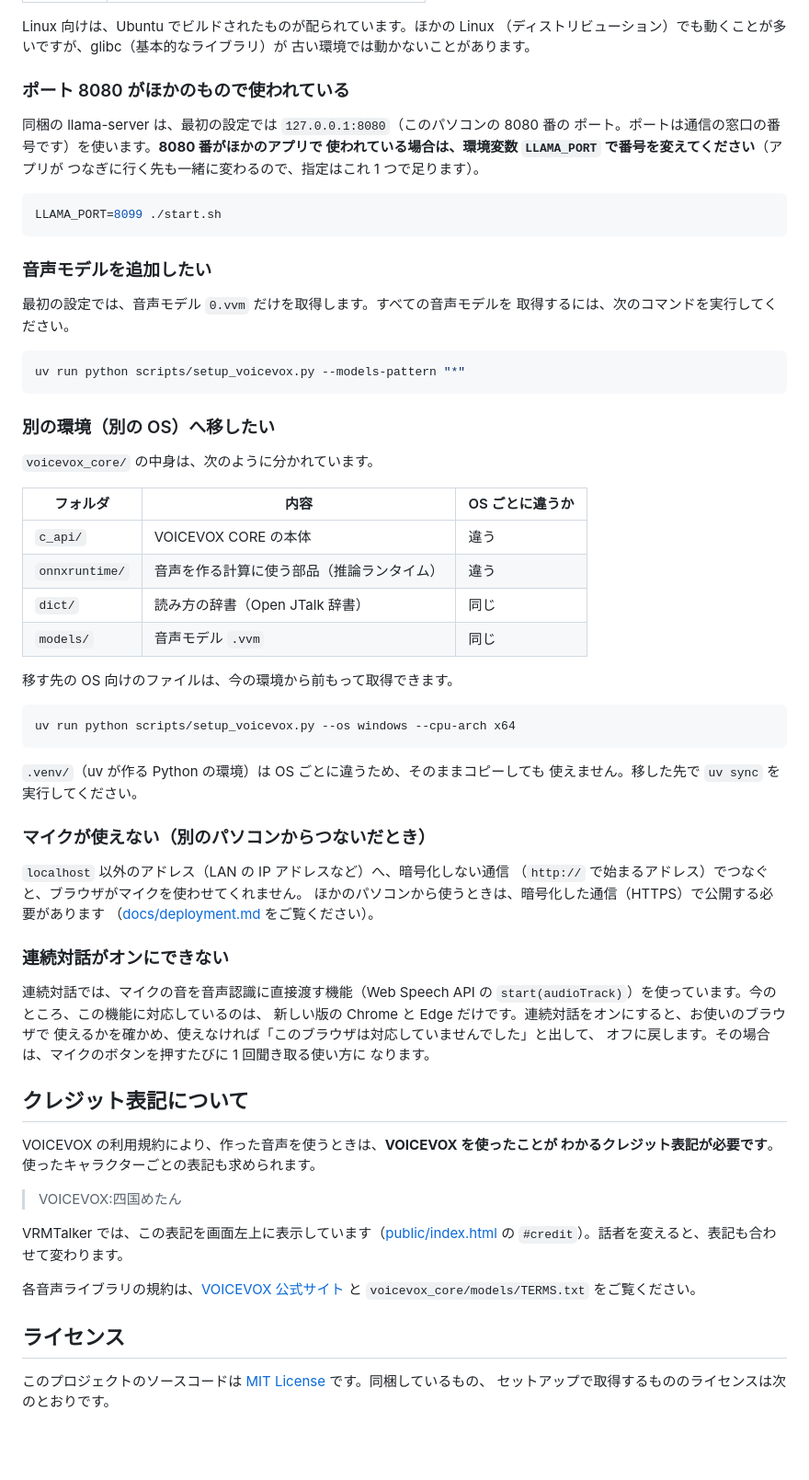
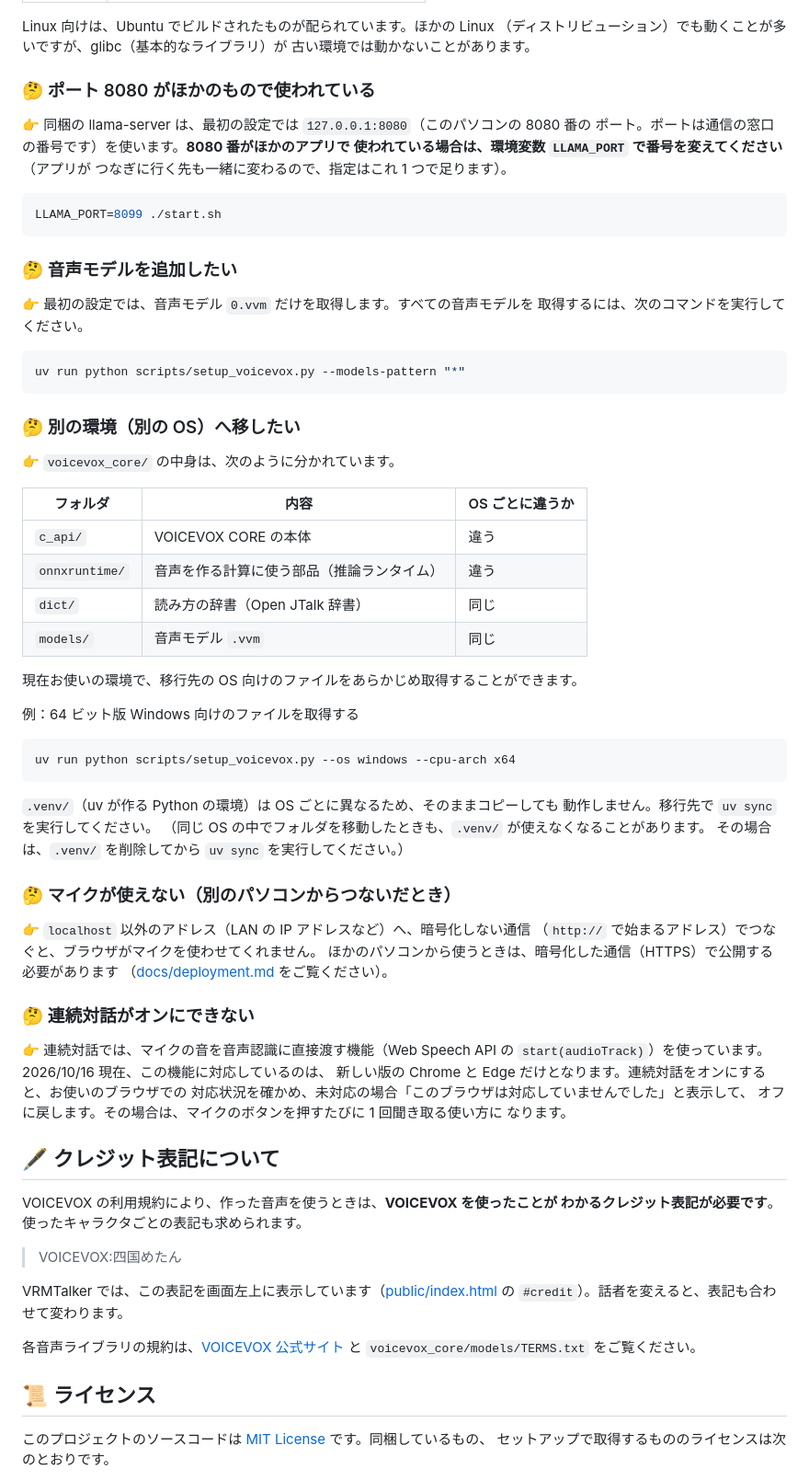
Before and after one commit to mizuki-tokyo/VRMTalker, a Markdown page: README.md, the part around one of its changes. Shown at 92% size. GitHub-like rendering; blank space fills up the shorter version.

````diff
--- a/README.md
+++ b/README.md
@@ -317,9 +322,9 @@ Linux 向けは、Ubuntu でビルドされたものが配られています。
 （ディストリビューション）でも動くことが多いですが、glibc（基本的なライブラリ）が
 古い環境では動かないことがあります。
 
-### ポート 8080 がほかのもので使われている
+### 🤔 ポート 8080 がほかのもので使われている
 
-同梱の llama-server は、最初の設定では `127.0.0.1:8080`（このパソコンの 8080 番の
+👉 同梱の llama-server は、最初の設定では `127.0.0.1:8080`（このパソコンの 8080 番の
 ポート。ポートは通信の窓口の番号です）を使います。**8080 番がほかのアプリで
 使われている場合は、環境変数 `LLAMA_PORT` で番号を変えてください**（アプリが
 つなぎに行く先も一緒に変わるので、指定はこれ 1 つで足ります）。
@@ -328,18 +333,19 @@ Linux 向けは、Ubuntu でビルドされたものが配られています。
 LLAMA_PORT=8099 ./start.sh
 ```
 
-### 音声モデルを追加したい
+<a id="音声モデルを追加したい"></a>
+### 🤔 音声モデルを追加したい
 
-最初の設定では、音声モデル `0.vvm` だけを取得します。すべての音声モデルを
+👉 最初の設定では、音声モデル `0.vvm` だけを取得します。すべての音声モデルを
 取得するには、次のコマンドを実行してください。
 
 ```bash
 uv run python scripts/setup_voicevox.py --models-pattern "*"
 ```
 
-### 別の環境（別の OS）へ移したい
+### 🤔 別の環境（別の OS）へ移したい
 
-`voicevox_core/` の中身は、次のように分かれています。
+👉 `voicevox_core/` の中身は、次のように分かれています。
 
 | フォルダ | 内容 | OS ごとに違うか |
 |---|---|---|
@@ -348,35 +354,39 @@ uv run python scripts/setup_voicevox.py --models-pattern "*"
 | `dict/` | 読み方の辞書（Open JTalk 辞書） | 同じ |
 | `models/` | 音声モデル `.vvm` | 同じ |
 
-移す先の OS 向けのファイルは、今の環境から前もって取得できます。
+現在お使いの環境で、移行先の OS 向けのファイルをあらかじめ取得することができます。
 
+例：64 ビット版 Windows 向けのファイルを取得する
 ```bash
 uv run python scripts/setup_voicevox.py --os windows --cpu-arch x64
 ```
 
-`.venv/`（uv が作る Python の環境）は OS ごとに違うため、そのままコピーしても
-使えません。移した先で `uv sync` を実行してください。
+`.venv/`（uv が作る Python の環境）は OS ごとに異なるため、そのままコピーしても
+動作しません。移行先で `uv sync` を実行してください。
+（同じ OS の中でフォルダを移動したときも、`.venv/` が使えなくなることがあります。
+その場合は、`.venv/` を削除してから `uv sync` を実行してください。）
 
-### マイクが使えない（別のパソコンからつないだとき）
+### 🤔 マイクが使えない（別のパソコンからつないだとき）
 
-`localhost` 以外のアドレス（LAN の IP アドレスなど）へ、暗号化しない通信
+👉 `localhost` 以外のアドレス（LAN の IP アドレスなど）へ、暗号化しない通信
 （`http://` で始まるアドレス）でつなぐと、ブラウザがマイクを使わせてくれません。
 ほかのパソコンから使うときは、暗号化した通信（HTTPS）で公開する必要があります
 （[docs/deployment.md](docs/deployment.md) をご覧ください）。
 
-### 連続対話がオンにできない
+<a id="連続対話がオンにできない"></a>
+### 🤔 連続対話がオンにできない
 
-連続対話では、マイクの音を音声認識に直接渡す機能（Web Speech API の
-`start(audioTrack)`）を使っています。今のところ、この機能に対応しているのは、
-新しい版の Chrome と Edge だけです。連続対話をオンにすると、お使いのブラウザで
-使えるかを確かめ、使えなければ「このブラウザは対応していませんでした」と出して、
+👉 連続対話では、マイクの音を音声認識に直接渡す機能（Web Speech API の
+`start(audioTrack)`）を使っています。2026/10/16 現在、この機能に対応しているのは、
+新しい版の Chrome と Edge だけとなります。連続対話をオンにすると、お使いのブラウザでの
+対応状況を確かめ、未対応の場合「このブラウザは対応していませんでした」と表示して、
 オフに戻します。その場合は、マイクのボタンを押すたびに 1 回聞き取る使い方に
 なります。
 
-## クレジット表記について
+## 🖋️ クレジット表記について
 
 VOICEVOX の利用規約により、作った音声を使うときは、**VOICEVOX を使ったことが
-わかるクレジット表記が必要です**。使ったキャラクターごとの表記も求められます。
+わかるクレジット表記が必要です**。使ったキャラクタごとの表記も求められます。
 
 > VOICEVOX:四国めたん
 
@@ -386,7 +396,7 @@ VRMTalker では、この表記を画面左上に表示しています（[public
 各音声ライブラリの規約は、[VOICEVOX 公式サイト](https://voicevox.hiroshiba.jp/)
 と `voicevox_core/models/TERMS.txt` をご覧ください。
 
-## ライセンス
+## 📜 ライセンス
 
 このプロジェクトのソースコードは [MIT License](LICENSE) です。同梱しているもの、
 セットアップで取得するもののライセンスは次のとおりです。
````
Also changed, not shown: other parts of README.md (+51 -46 lines).
